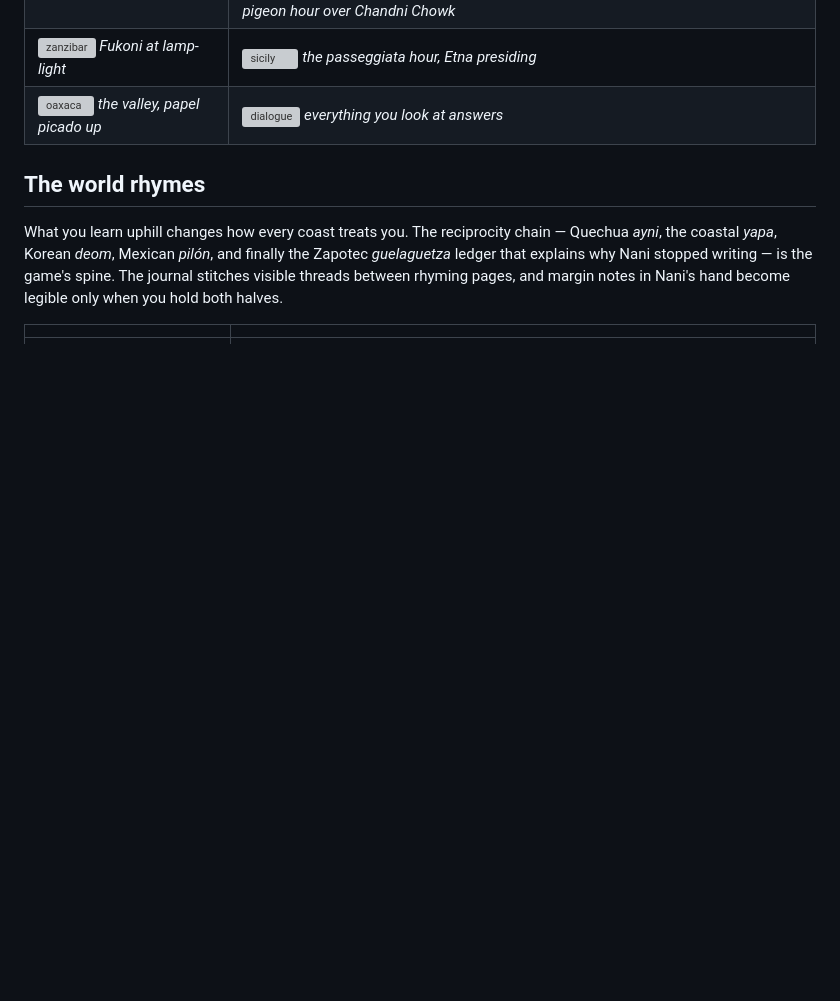
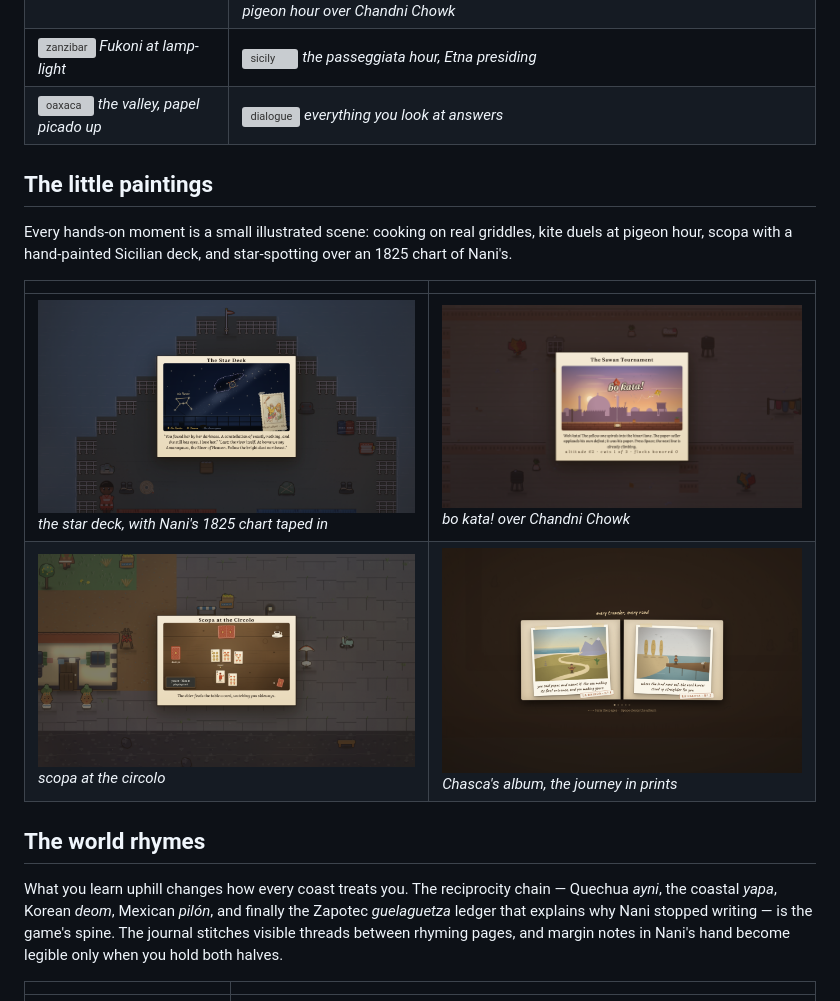
Before and after one commit to shubhamgoel27/say-yes-to-soup, a Markdown page: README.md, the part around the change. GitHub-like rendering; pictures changed too: docs/shots/album.png (added), docs/shots/mg-patang.png (added), docs/shots/mg-scopa.png (added); blank space fills up the shorter version; grey boxes are pictures that could not be loaded.

Commit message:
README: the little paintings gallery, refreshed title cover
Co-Authored-By: Claude Fable 5 <noreply@anthropic.com>

```diff
--- a/README.md
+++ b/README.md
@@ -20,6 +20,17 @@ Ten chapters, every hop a real connection: an Andean village, the Peruvian deser
 | ![delhi](docs/shots/delhi-gali.png) *the walled city: parantha smoke in the gali* | ![rooftop](docs/shots/delhi-rooftop-dusk.png) *pigeon hour over Chandni Chowk* |
 | ![zanzibar](docs/shots/zanzibar-dusk.png) *Fukoni at lamp-light* | ![sicily](docs/shots/sicily.png) *the passeggiata hour, Etna presiding* |
 | ![oaxaca](docs/shots/oaxaca.png) *the valley, papel picado up* | ![dialogue](docs/shots/dialogue.png) *everything you look at answers* |
+
+## The little paintings
+
+Every hands-on moment is a small illustrated scene: cooking on real
+griddles, kite duels at pigeon hour, scopa with a hand-painted Sicilian
+deck, and star-spotting over an 1825 chart of Nani's.
+
+| | |
+|---|---|
+| ![stars](docs/shots/mg-stars.png) *the star deck, with Nani's 1825 chart taped in* | ![patang](docs/shots/mg-patang.png) *bo kata! over Chandni Chowk* |
+| ![scopa](docs/shots/mg-scopa.png) *scopa at the circolo* | ![album](docs/shots/album.png) *Chasca's album, the journey in prints* |
 
 ## The world rhymes
 
```
Also changed, not shown: docs/shots/title.png.
